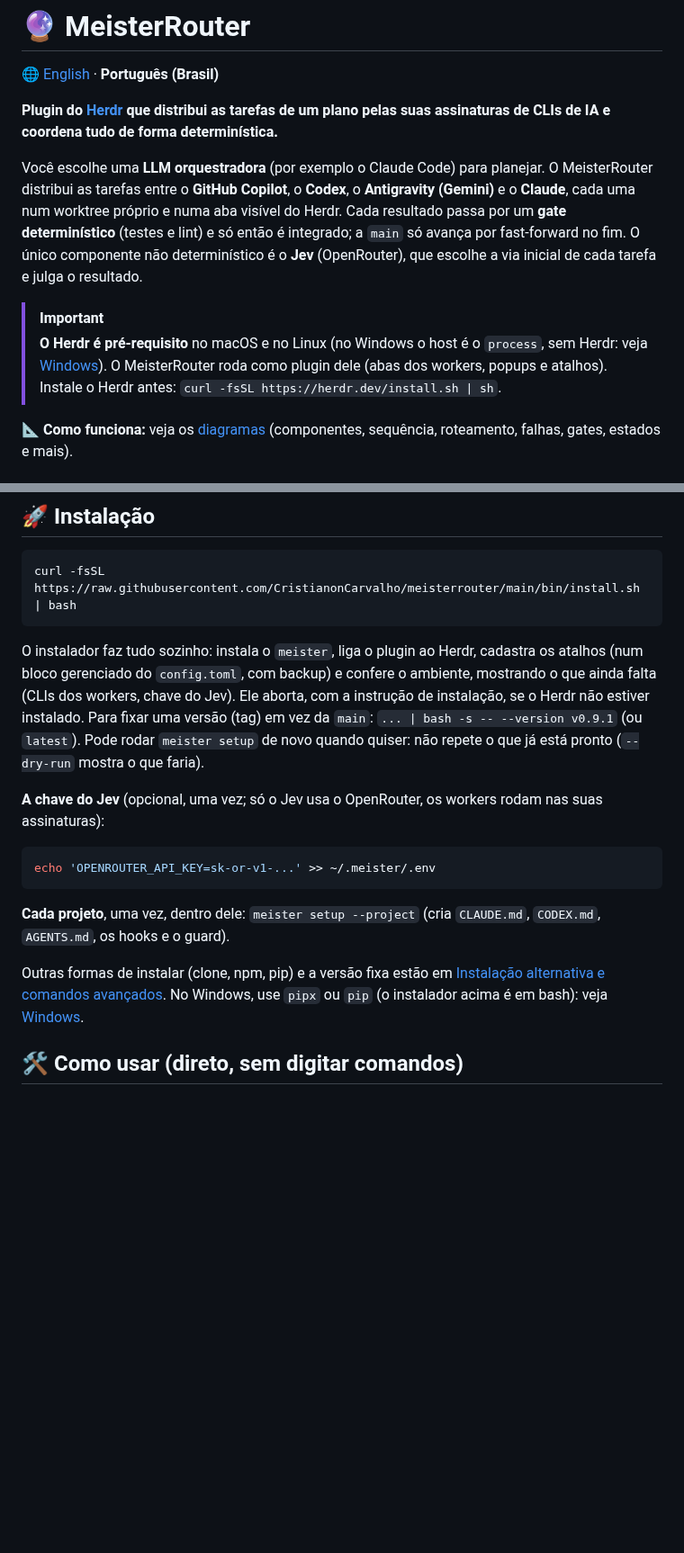
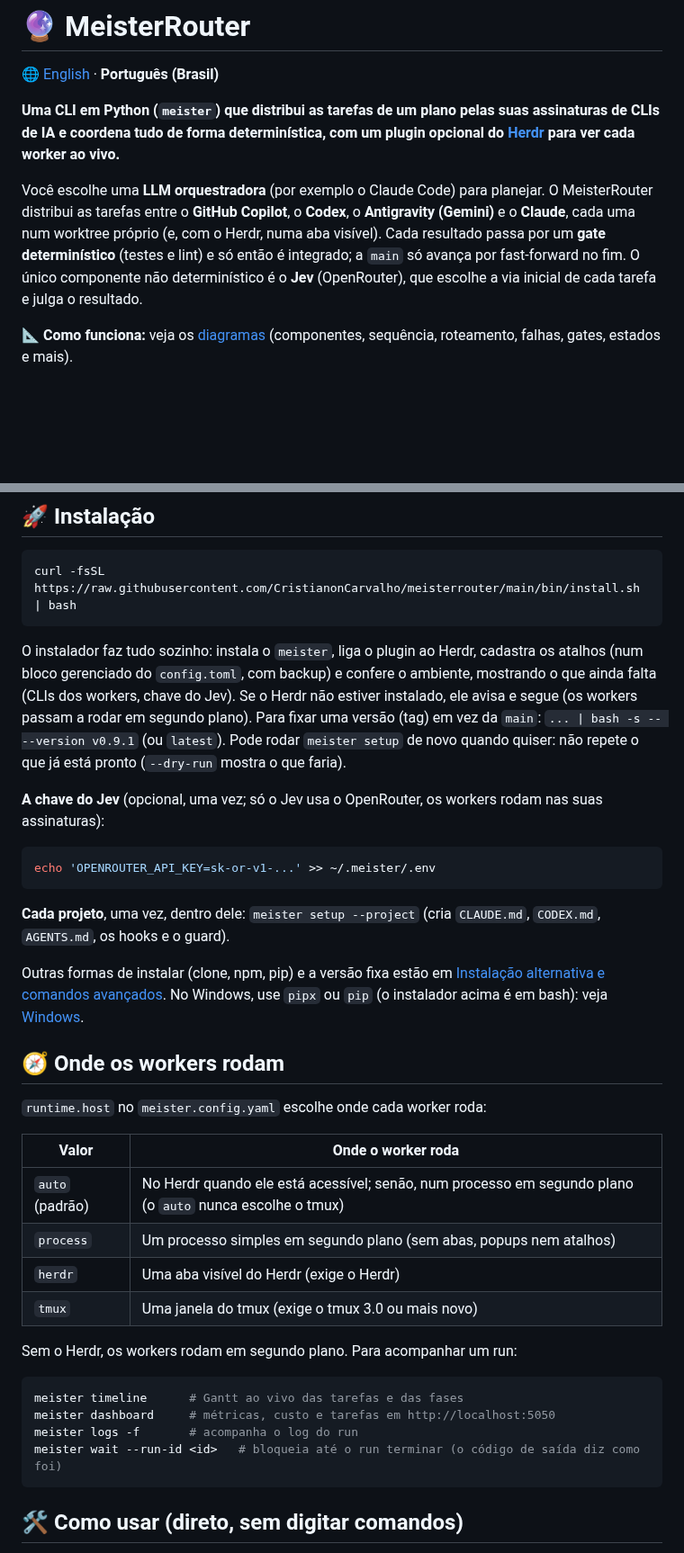
Before and after one commit to CristianonCarvalho/meisterrouter, a Markdown page: README.pt-BR.md, 2 parts joined by grey strips. Shown at 90% size. Drawn GitHub-style; blank space fills up the shorter version.

````diff
--- a/README.pt-BR.md
+++ b/README.pt-BR.md
@@ -2,12 +2,9 @@
 
 🌐 [English](README.md) · **Português (Brasil)**
 
-**Plugin do [Herdr](https://herdr.dev) que distribui as tarefas de um plano pelas suas assinaturas de CLIs de IA e coordena tudo de forma determinística.**
+**Uma CLI em Python (`meister`) que distribui as tarefas de um plano pelas suas assinaturas de CLIs de IA e coordena tudo de forma determinística, com um plugin opcional do [Herdr](https://herdr.dev) para ver cada worker ao vivo.**
 
-Você escolhe uma **LLM orquestradora** (por exemplo o Claude Code) para planejar. O MeisterRouter distribui as tarefas entre o **GitHub Copilot**, o **Codex**, o **Antigravity (Gemini)** e o **Claude**, cada uma num worktree próprio e numa aba visível do Herdr. Cada resultado passa por um **gate determinístico** (testes e lint) e só então é integrado; a `main` só avança por fast-forward no fim. O único componente não determinístico é o **Jev** (OpenRouter), que escolhe a via inicial de cada tarefa e julga o resultado.
-
-> [!IMPORTANT]
-> **O Herdr é pré-requisito** no macOS e no Linux (no Windows o host é o `process`, sem Herdr: veja [Windows](docs/pt-BR/INSTALACAO_E_COMANDOS_AVANCADOS.md#windows)). O MeisterRouter roda como plugin dele (abas dos workers, popups e atalhos). Instale o Herdr antes: `curl -fsSL https://herdr.dev/install.sh | sh`.
+Você escolhe uma **LLM orquestradora** (por exemplo o Claude Code) para planejar. O MeisterRouter distribui as tarefas entre o **GitHub Copilot**, o **Codex**, o **Antigravity (Gemini)** e o **Claude**, cada uma num worktree próprio (e, com o Herdr, numa aba visível). Cada resultado passa por um **gate determinístico** (testes e lint) e só então é integrado; a `main` só avança por fast-forward no fim. O único componente não determinístico é o **Jev** (OpenRouter), que escolhe a via inicial de cada tarefa e julga o resultado.
 
 📐 **Como funciona:** veja os [diagramas](docs/pt-BR/DIAGRAMAS.md) (componentes, sequência, roteamento, falhas, gates, estados e mais).
 
@@ -53,7 +50,7 @@ Você já pode delegar trabalho a subagentes dentro de uma CLI de IA. O MeisterR
 ```bash
 curl -fsSL https://raw.githubusercontent.com/CristianonCarvalho/meisterrouter/main/bin/install.sh | bash
 ```
-O instalador faz tudo sozinho: instala o `meister`, liga o plugin ao Herdr, cadastra os atalhos (num bloco gerenciado do `config.toml`, com backup) e confere o ambiente, mostrando o que ainda falta (CLIs dos workers, chave do Jev). Ele aborta, com a instrução de instalação, se o Herdr não estiver instalado. Para fixar uma versão (tag) em vez da `main`: `... | bash -s -- --version v0.9.1` (ou `latest`). Pode rodar `meister setup` de novo quando quiser: não repete o que já está pronto (`--dry-run` mostra o que faria).
+O instalador faz tudo sozinho: instala o `meister`, liga o plugin ao Herdr, cadastra os atalhos (num bloco gerenciado do `config.toml`, com backup) e confere o ambiente, mostrando o que ainda falta (CLIs dos workers, chave do Jev). Se o Herdr não estiver instalado, ele avisa e segue (os workers passam a rodar em segundo plano). Para fixar uma versão (tag) em vez da `main`: `... | bash -s -- --version v0.9.1` (ou `latest`). Pode rodar `meister setup` de novo quando quiser: não repete o que já está pronto (`--dry-run` mostra o que faria).
 
 **A chave do Jev** (opcional, uma vez; só o Jev usa o OpenRouter, os workers rodam nas suas assinaturas):
 ```bash
@@ -62,6 +59,25 @@ echo 'OPENROUTER_API_KEY=sk-or-v1-...' >> ~/.meister/.env
 **Cada projeto**, uma vez, dentro dele: `meister setup --project` (cria `CLAUDE.md`, `CODEX.md`, `AGENTS.md`, os hooks e o guard).
 
 Outras formas de instalar (clone, npm, pip) e a versão fixa estão em [Instalação alternativa e comandos avançados](docs/pt-BR/INSTALACAO_E_COMANDOS_AVANCADOS.md). No Windows, use `pipx` ou `pip` (o instalador acima é em bash): veja [Windows](docs/pt-BR/INSTALACAO_E_COMANDOS_AVANCADOS.md#windows).
+
+## 🧭 Onde os workers rodam
+
+`runtime.host` no `meister.config.yaml` escolhe onde cada worker roda:
+
+| Valor | Onde o worker roda |
+|---|---|
+| `auto` (padrão) | No Herdr quando ele está acessível; senão, num processo em segundo plano (o `auto` nunca escolhe o tmux) |
+| `process` | Um processo simples em segundo plano (sem abas, popups nem atalhos) |
+| `herdr` | Uma aba visível do Herdr (exige o Herdr) |
+| `tmux` | Uma janela do tmux (exige o tmux 3.0 ou mais novo) |
+
+Sem o Herdr, os workers rodam em segundo plano. Para acompanhar um run:
+```bash
+meister timeline      # Gantt ao vivo das tarefas e das fases
+meister dashboard     # métricas, custo e tarefas em http://localhost:5050
+meister logs -f       # acompanha o log do run
+meister wait --run-id <id>   # bloqueia até o run terminar (o código de saída diz como foi)
+```
 
 ## 🛠️ Como usar (direto, sem digitar comandos)
 
````
Also changed, not shown: other parts of README.pt-BR.md (+1 -1 lines), README.md (+23 -7 lines).
